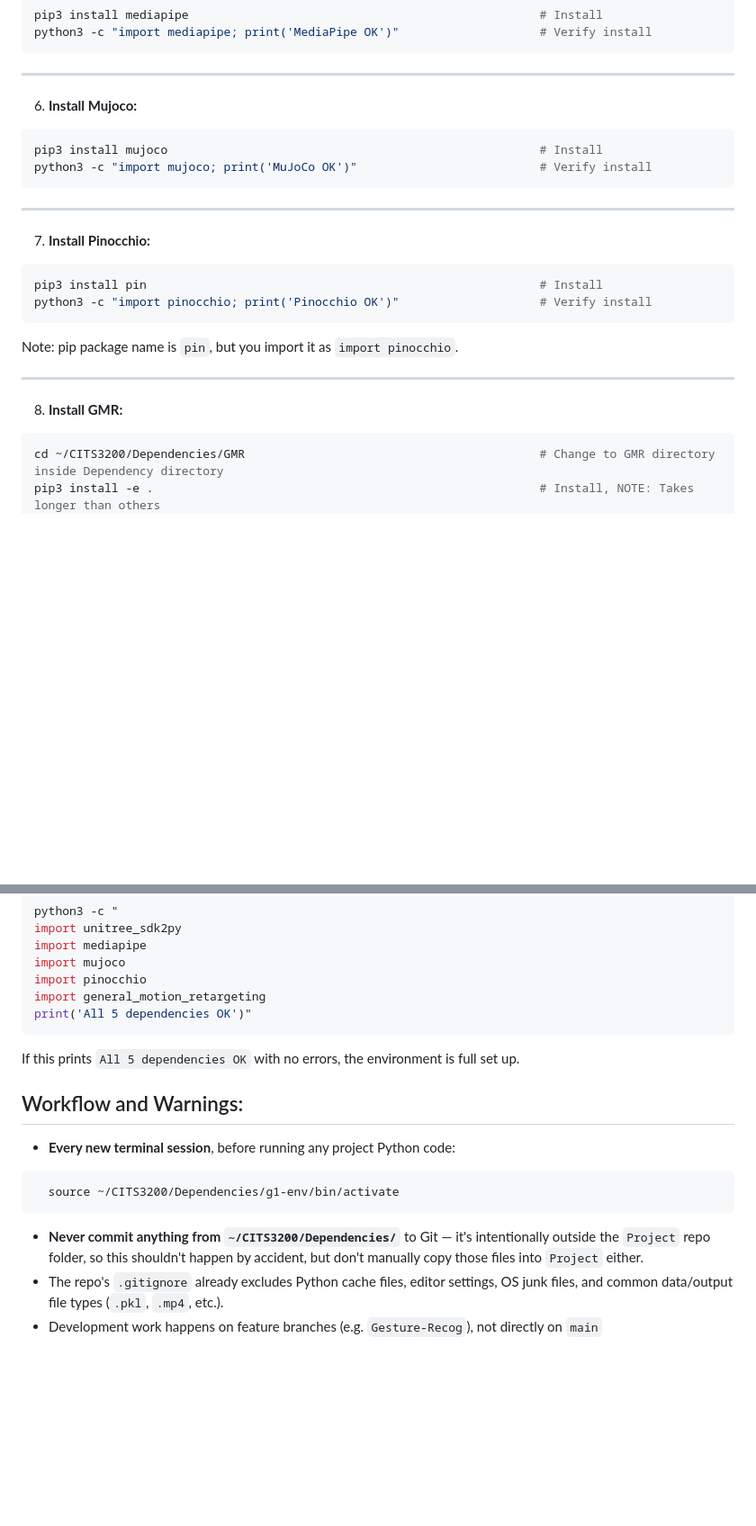
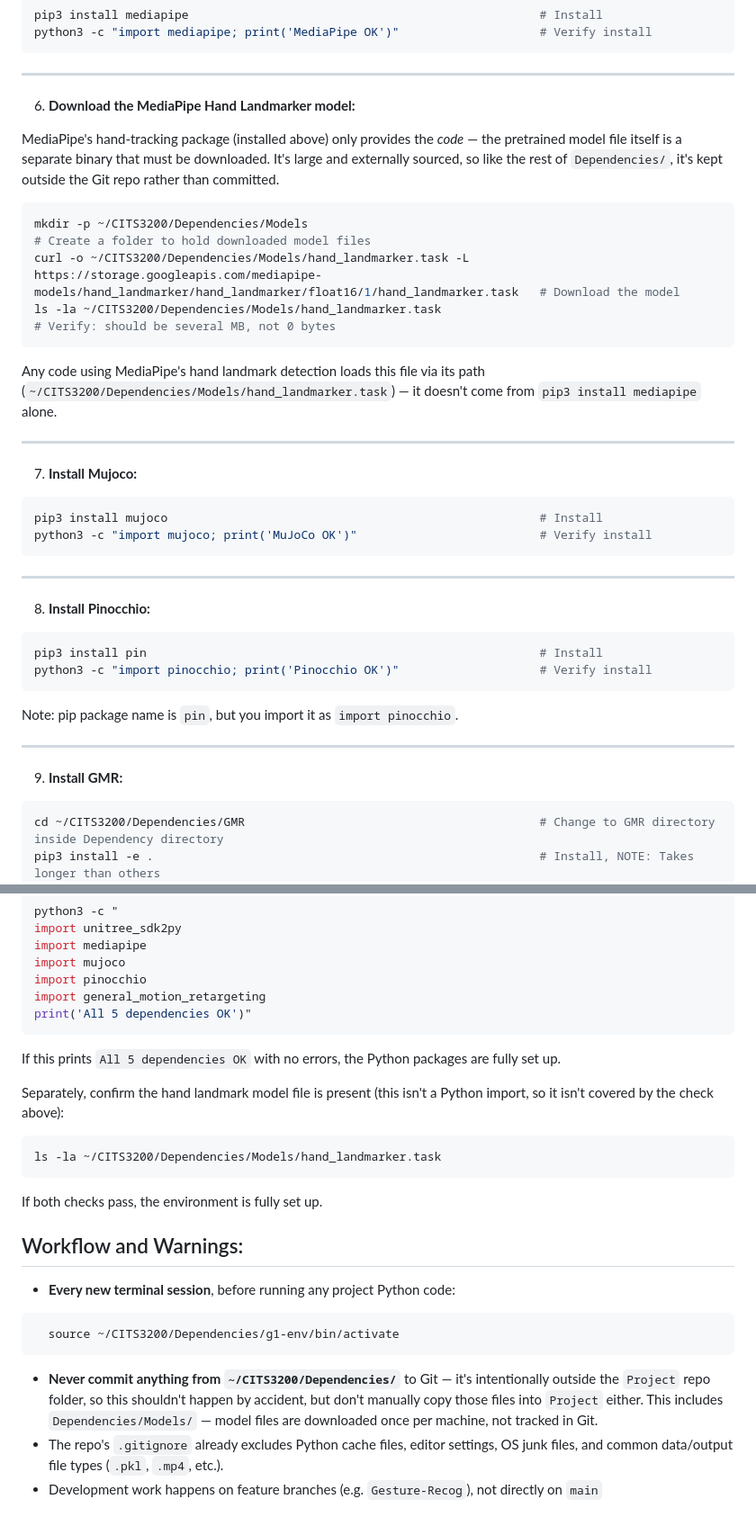
Before and after one commit to A5troGaze/CITS3200_Project, a Markdown page: SETUP.md, 2 parts joined by grey strips. Shown at 90% size. Rendered like a GitHub page; blank space fills up the shorter version.

````diff
--- a/SETUP.md
+++ b/SETUP.md
@@ -188,14 +190,27 @@ python3 -c "import mediapipe; print('MediaPipe OK')"                    # Verify
 ```
 ---
 
-6. **Install Mujoco:**
+6. **Download the MediaPipe Hand Landmarker model:**
+
+MediaPipe's hand-tracking package (installed above) only provides the *code* — the pretrained model file itself is a separate binary that must be downloaded. It's large and externally sourced, so like the rest of `Dependencies/`, it's kept outside the Git repo rather than committed.
+
+```bash
+mkdir -p ~/CITS3200/Dependencies/Models                                                                                                                          # Create a folder to hold downloaded model files
+curl -o ~/CITS3200/Dependencies/Models/hand_landmarker.task -L https://storage.googleapis.com/mediapipe-models/hand_landmarker/hand_landmarker/float16/1/hand_landmarker.task   # Download the model
+ls -la ~/CITS3200/Dependencies/Models/hand_landmarker.task                                                                                                       # Verify: should be several MB, not 0 bytes
+```
+Any code using MediaPipe's hand landmark detection loads this file via its path (`~/CITS3200/Dependencies/Models/hand_landmarker.task`) — it doesn't come from `pip3 install mediapipe` alone.
+
+---
+
+7. **Install Mujoco:**
 ```bash
 pip3 install mujoco                                                     # Install
 python3 -c "import mujoco; print('MuJoCo OK')"                          # Verify install
 ```
 ---
 
-7. **Install Pinocchio:**
+8. **Install Pinocchio:**
 ```bash
 pip3 install pin                                                        # Install
 python3 -c "import pinocchio; print('Pinocchio OK')"                    # Verify install
@@ -203,7 +218,7 @@ python3 -c "import pinocchio; print('Pinocchio OK')"                    # Verify
 Note: pip package name is `pin`, but you import it as `import pinocchio`.
 
 ---
-8. **Install GMR:**
+9. **Install GMR:**
 ```bash
 cd ~/CITS3200/Dependencies/GMR                                          # Change to GMR directory inside Dependency directory
 pip3 install -e .                                                       # Install, NOTE: Takes longer than others
@@ -224,13 +239,19 @@ import pinocchio
 import general_motion_retargeting
 print('All 5 dependencies OK')"
 ```
-If this prints `All 5 dependencies OK` with no errors, the environment is full set up.
+If this prints `All 5 dependencies OK` with no errors, the Python packages are fully set up.
+
+Separately, confirm the hand landmark model file is present (this isn't a Python import, so it isn't covered by the check above):
+```bash
+ls -la ~/CITS3200/Dependencies/Models/hand_landmarker.task
+```
+If both checks pass, the environment is fully set up.
 
 ## Workflow and Warnings:
 - **Every new terminal session**, before running any project Python code:
 ```bash
   source ~/CITS3200/Dependencies/g1-env/bin/activate
 ```
-- **Never commit anything from `~/CITS3200/Dependencies/`** to Git — it's intentionally outside the `Project` repo folder, so this shouldn't happen by accident, but don't manually copy those files into `Project` either.
+- **Never commit anything from `~/CITS3200/Dependencies/`** to Git — it's intentionally outside the `Project` repo folder, so this shouldn't happen by accident, but don't manually copy those files into `Project` either. This includes `Dependencies/Models/` — model files are downloaded once per machine, not tracked in Git.
 - The repo's `.gitignore` already excludes Python cache files, editor settings, OS junk files, and common data/output file types (`.pkl`, `.mp4`, etc.).
 - Development work happens on feature branches (e.g. `Gesture-Recog`), not directly on `main`
````
Also changed, not shown: other parts of SETUP.md (+3 -1 lines).
